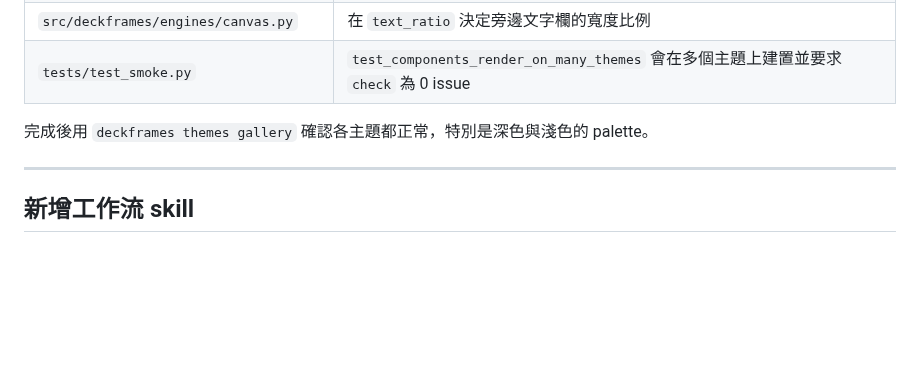
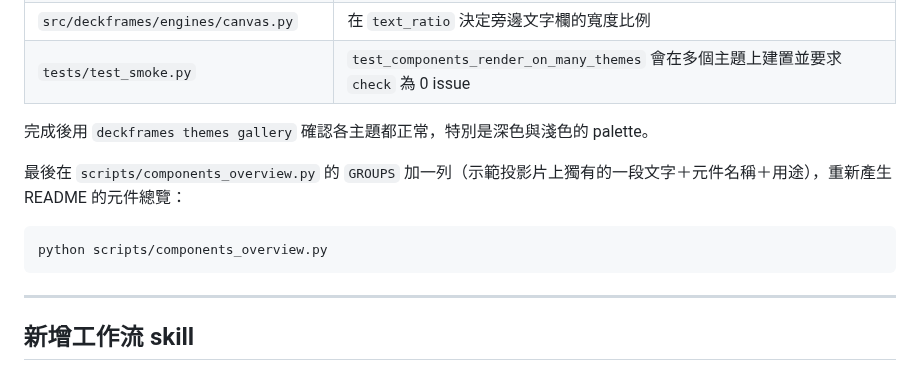
Before and after one commit to ChienIKao/deckframes, a Markdown page: CONTRIBUTING.md, the part around the change. Drawn GitHub-style; blank space fills up the shorter version.

````diff
--- a/CONTRIBUTING.md
+++ b/CONTRIBUTING.md
@@ -138,6 +138,12 @@ deckframes build talk.md --template my-school
 
 完成後用 `deckframes themes gallery` 確認各主題都正常，特別是深色與淺色的 palette。
 
+最後在 `scripts/components_overview.py` 的 `GROUPS` 加一列（示範投影片上獨有的一段文字＋元件名稱＋用途），重新產生 README 的元件總覽：
+
+```bash
+python scripts/components_overview.py
+```
+
 ---
 
 ## 新增工作流 skill
````
Also changed, not shown: README.md (+7 -0 lines), examples/components.md (+24 -0 lines), docs/components.jpg (added), 1 other file.
